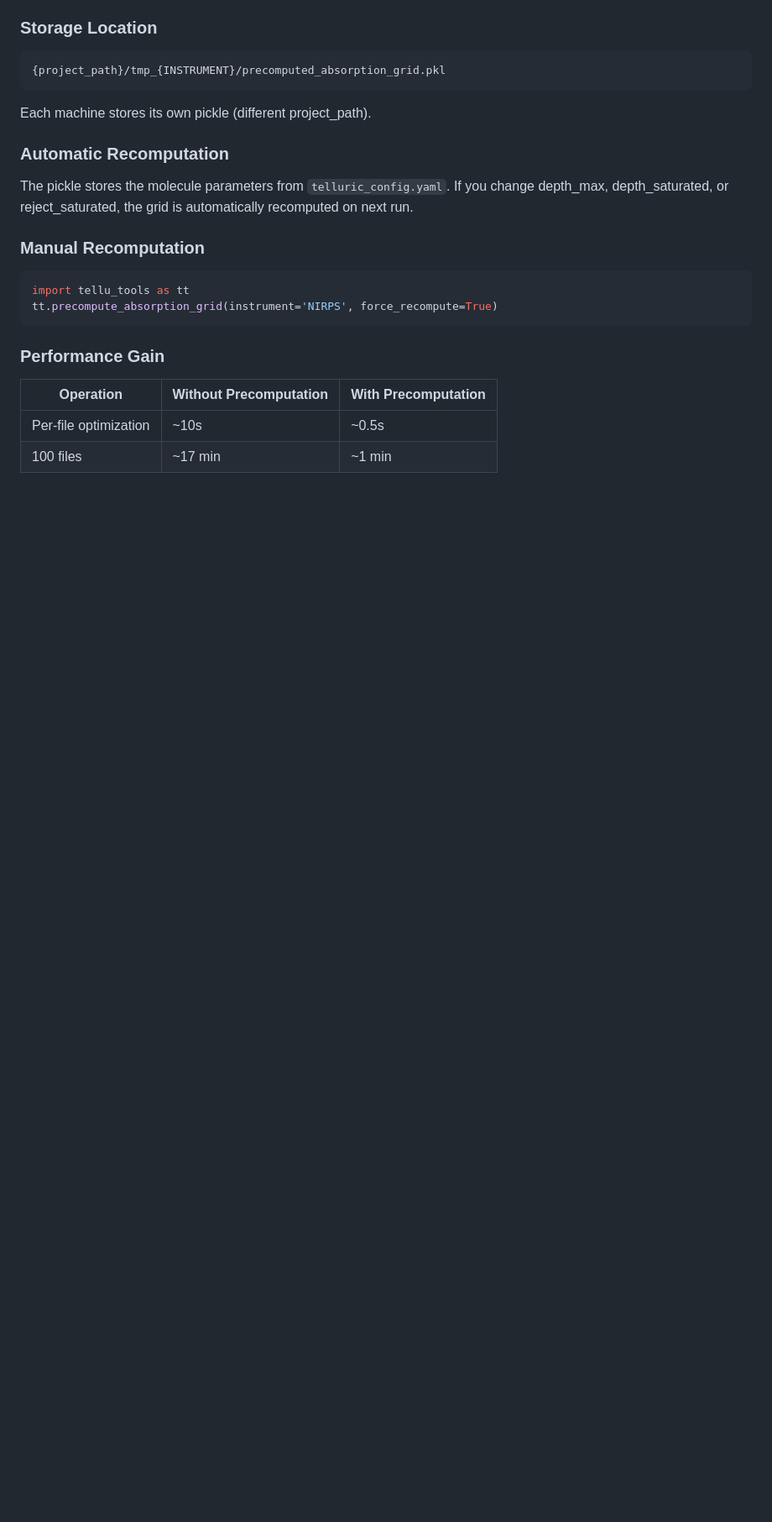
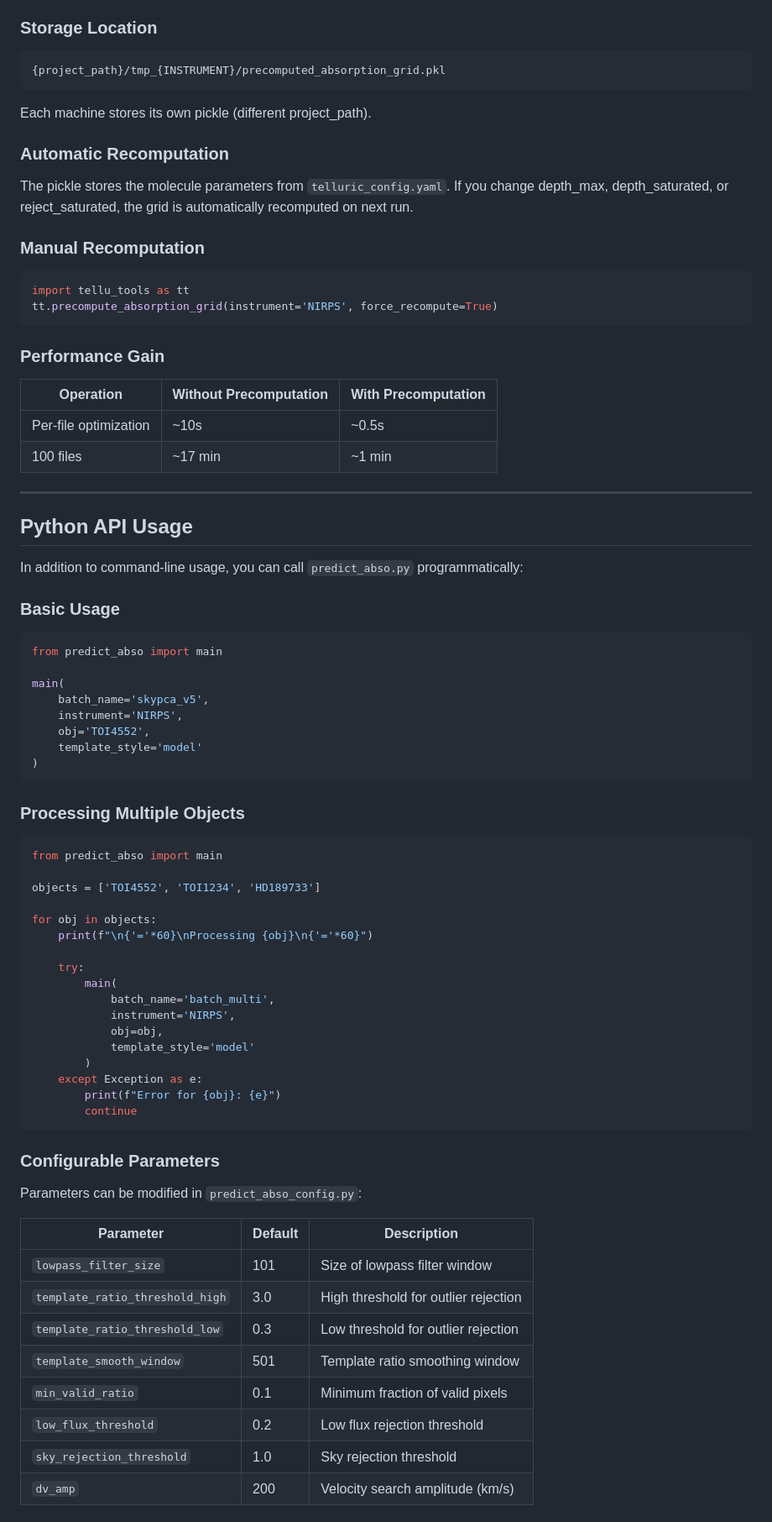
Before and after one commit to eartigau/telluric_fit, a Markdown page: README.md, the part around one of its changes. Shown at 84% size. Drawn GitHub-style; blank space fills up the shorter version.

Commit message:
Update README with detailed sync commands and add Python API usage section

````diff
--- a/README.md
+++ b/README.md
@@ -505,3 +506,60 @@ tt.precompute_absorption_grid(instrument='NIRPS', force_recompute=True)
 |-----------|----------------------|-------------------|
 | Per-file optimization | ~10s | ~0.5s |
 | 100 files | ~17 min | ~1 min |
+
+---
+
+## Python API Usage
+
+In addition to command-line usage, you can call `predict_abso.py` programmatically:
+
+### Basic Usage
+
+```python
+from predict_abso import main
+
+main(
+    batch_name='skypca_v5',
+    instrument='NIRPS',
+    obj='TOI4552',
+    template_style='model'
+)
+```
+
+### Processing Multiple Objects
+
+```python
+from predict_abso import main
+
+objects = ['TOI4552', 'TOI1234', 'HD189733']
+
+for obj in objects:
+    print(f"\n{'='*60}\nProcessing {obj}\n{'='*60}")
+
+    try:
+        main(
+            batch_name='batch_multi',
+            instrument='NIRPS',
+            obj=obj,
+            template_style='model'
+        )
+    except Exception as e:
+        print(f"Error for {obj}: {e}")
+        continue
+```
+
+### Configurable Parameters
+
+Parameters can be modified in `predict_abso_config.py`:
+
+| Parameter | Default | Description |
+|-----------|---------|-------------|
+| `lowpass_filter_size` | 101 | Size of lowpass filter window |
+| `template_ratio_threshold_high` | 3.0 | High threshold for outlier rejection |
+| `template_ratio_threshold_low` | 0.3 | Low threshold for outlier rejection |
+| `template_smooth_window` | 501 | Template ratio smoothing window |
+| `min_valid_ratio` | 0.1 | Minimum fraction of valid pixels |
+| `low_flux_threshold` | 0.2 | Low flux rejection threshold |
+| `sky_rejection_threshold` | 1.0 | Sky rejection threshold |
+| `dv_amp` | 200 | Velocity search amplitude (km/s) |
+
````
Also changed, not shown: other parts of README.md (+144 -2 lines).
